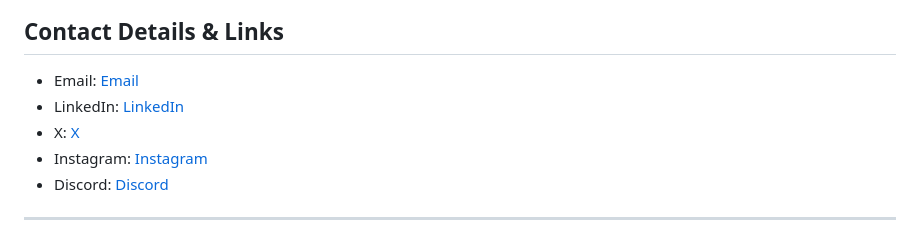
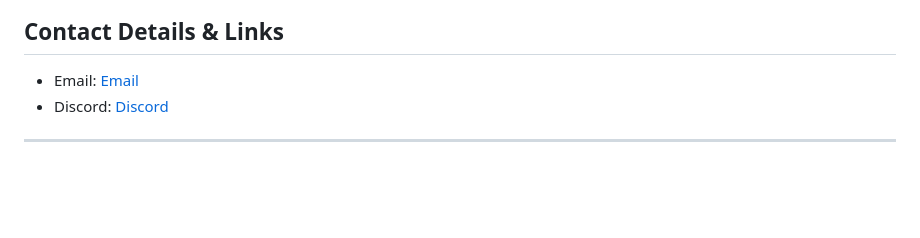
Before and after one commit to secwexen/secwexen, a Markdown page: README.md, the part around the change. Rendered like a GitHub page; blank space fills up the shorter version.

```diff
--- a/README.md
+++ b/README.md
@@ -155,9 +155,6 @@ Planned certifications and academic milestones include:
 ## Contact Details & Links
 
 - Email: [Email]()
-- LinkedIn: [LinkedIn]()
-- X: [X]()
-- Instagram: [Instagram]()
 - Discord: [Discord]()
 
 ---
```
